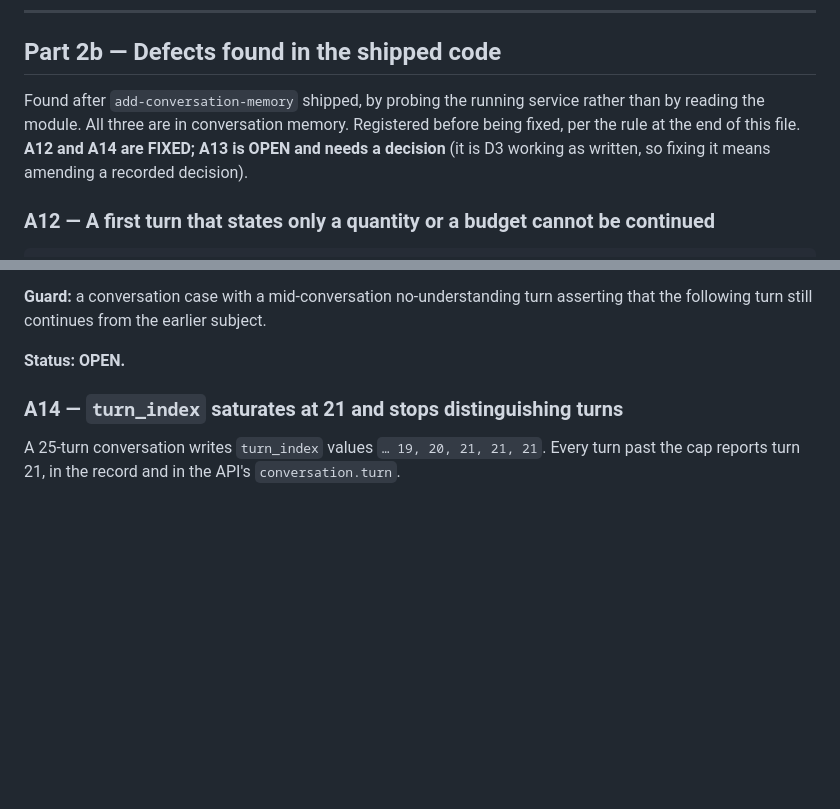
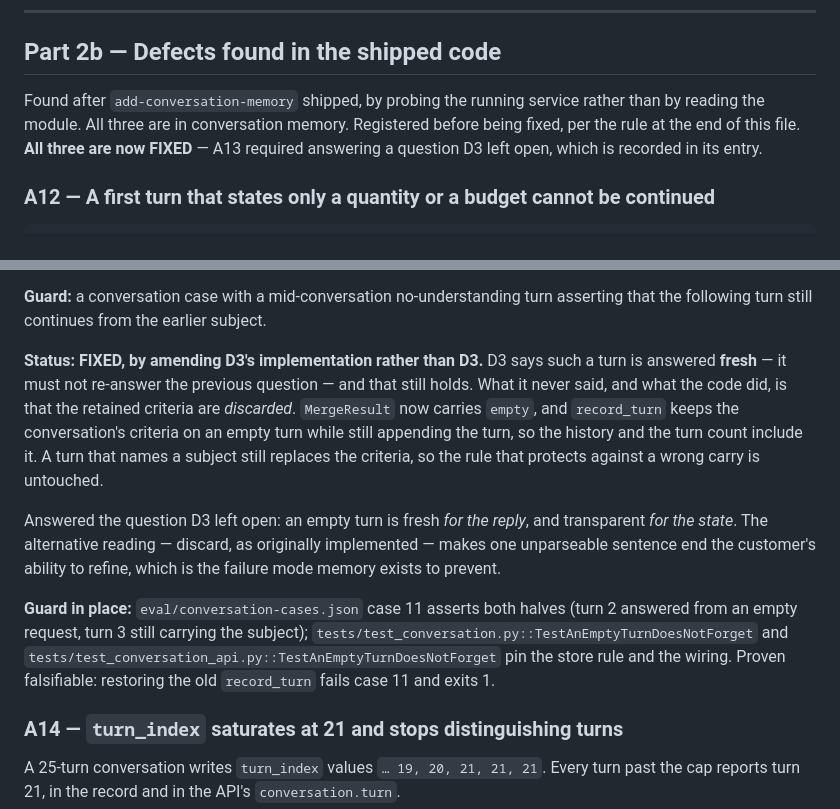
Before and after one commit to gbhaswara/devx_FDE_A3_Product_Discovery, a Markdown page: BUG.md, 2 parts joined by grey strips. Drawn GitHub-style; blank space fills up the shorter version.

Commit message:
docs(bug): close A13, all three conversation-memory defects fixed
A13 needed a decision rather than a code change: D3 states a turn that
understood nothing is answered fresh, and the register recorded the
question D3 left open — is it also fresh for the retained state. Answered
in favour of preserving it, since the alternative makes one unparseable
sentence end a conversation. The entry records both the decision and the
reason, and notes that it is an amendment to the implementation, not to D3.

```diff
--- a/BUG.md
+++ b/BUG.md
@@ -255,7 +255,7 @@ What shipped instead: `request_chars` (a length) and `request_digest` (16 hex ch
 
 ## Part 2b — Defects found in the shipped code
 
-Found after `add-conversation-memory` shipped, by probing the running service rather than by reading the module. All three are in conversation memory. Registered before being fixed, per the rule at the end of this file. **A12 and A14 are FIXED; A13 is OPEN and needs a decision** (it is D3 working as written, so fixing it means amending a recorded decision).
+Found after `add-conversation-memory` shipped, by probing the running service rather than by reading the module. All three are in conversation memory. Registered before being fixed, per the rule at the end of this file. **All three are now FIXED** — A13 required answering a question D3 left open, which is recorded in its entry.
 
 ### A12 — A first turn that states only a quantity or a budget cannot be continued
 
@@ -304,7 +304,11 @@ It compounds with A12: after the wipe the conversation has no filterable constra
 
 **Guard:** a conversation case with a mid-conversation no-understanding turn asserting that the following turn still continues from the earlier subject.
 
-**Status: OPEN.**
+**Status: FIXED, by amending D3's implementation rather than D3.** D3 says such a turn is answered **fresh** — it must not re-answer the previous question — and that still holds. What it never said, and what the code did, is that the retained criteria are *discarded*. `MergeResult` now carries `empty`, and `record_turn` keeps the conversation's criteria on an empty turn while still appending the turn, so the history and the turn count include it. A turn that names a subject still replaces the criteria, so the rule that protects against a wrong carry is untouched.
+
+Answered the question D3 left open: an empty turn is fresh *for the reply*, and transparent *for the state*. The alternative reading — discard, as originally implemented — makes one unparseable sentence end the customer's ability to refine, which is the failure mode memory exists to prevent.
+
+**Guard in place:** `eval/conversation-cases.json` case 11 asserts both halves (turn 2 answered from an empty request, turn 3 still carrying the subject); `tests/test_conversation.py::TestAnEmptyTurnDoesNotForget` and `tests/test_conversation_api.py::TestAnEmptyTurnDoesNotForget` pin the store rule and the wiring. Proven falsifiable: restoring the old `record_turn` fails case 11 and exits 1.
 
 ### A14 — `turn_index` saturates at 21 and stops distinguishing turns
 
```
